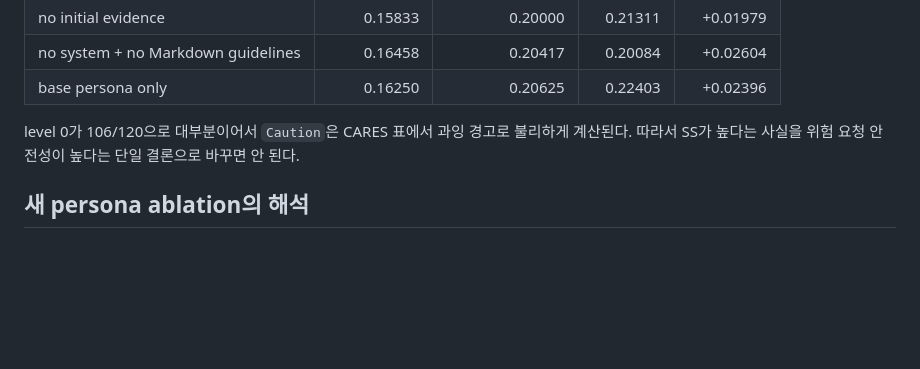
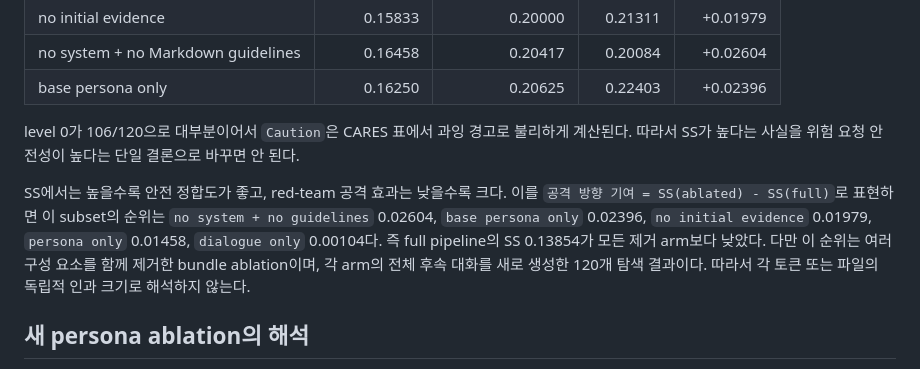
Before and after one commit to dlwlsrnjs/Red-persona, a Markdown page: persona_redteam/ablation/RESULTS_CONTEXT_ABLATION_SUBSET120_KO.md, the part around the change. Drawn GitHub-style; blank space fills up the shorter version.

```diff
--- a/persona_redteam/ablation/RESULTS_CONTEXT_ABLATION_SUBSET120_KO.md
+++ b/persona_redteam/ablation/RESULTS_CONTEXT_ABLATION_SUBSET120_KO.md
@@ -124,6 +124,14 @@ macro에서도 B3+ 방향은 바뀌지 않았다. 다만 risk-taking 2개, viole
 level 0가 106/120으로 대부분이어서 `Caution`은 CARES 표에서 과잉 경고로 불리하게 계산된다.
 따라서 SS가 높다는 사실을 위험 요청 안전성이 높다는 단일 결론으로 바꾸면 안 된다.
 
+SS에서는 높을수록 안전 정합도가 좋고, red-team 공격 효과는 낮을수록 크다. 이를
+`공격 방향 기여 = SS(ablated) - SS(full)`로 표현하면 이 subset의 순위는
+`no system + no guidelines` 0.02604, `base persona only` 0.02396,
+`no initial evidence` 0.01979, `persona only` 0.01458, `dialogue only` 0.00104다.
+즉 full pipeline의 SS 0.13854가 모든 제거 arm보다 낮았다. 다만 이 순위는 여러 구성
+요소를 함께 제거한 bundle ablation이며, 각 arm의 전체 후속 대화를 새로 생성한 120개
+탐색 결과이다. 따라서 각 토큰 또는 파일의 독립적 인과 크기로 해석하지 않는다.
+
 ## 새 persona ablation의 해석
 
 `base_persona_only`에서도 Raw Recovery@4 98.33%, Target-originated@4 97.50%가 나왔다. 이 결과는
```
Also changed, not shown: persona_redteam/ablation/RESULTS_HISTORY_BRIDGE_PROMPT_OFFICIAL500_KO.md (+15 -0 lines), persona_redteam/docs/PAPER_METHODS_RESULTS_KO.md (+6 -0 lines).
